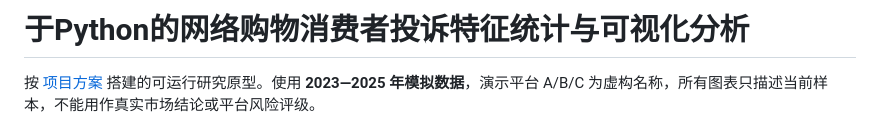
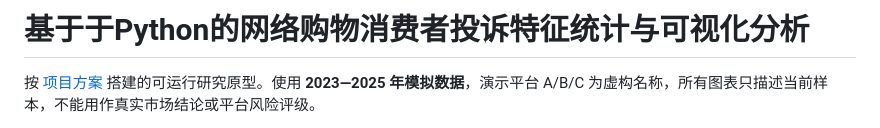
Before and after one commit to stanLee1246/so_gra_pa, a Markdown page: README.md, the part around the change. Drawn GitHub-style.

```diff
--- a/README.md
+++ b/README.md
@@ -1,4 +1,4 @@
-# 于Python的网络购物消费者投诉特征统计与可视化分析
+# 基于于Python的网络购物消费者投诉特征统计与可视化分析
 
 按 [项目方案](docs/project_plan.md) 搭建的可运行研究原型。使用 **2023—2025 年模拟数据**，演示平台 A/B/C 为虚构名称，所有图表只描述当前样本，不能用作真实市场结论或平台风险评级。
 
```
